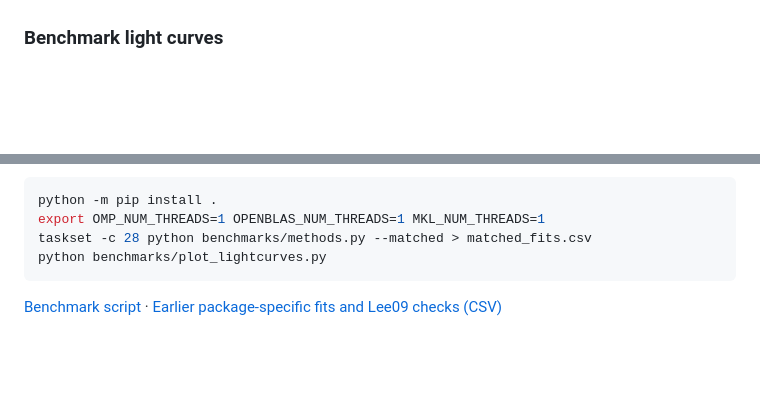
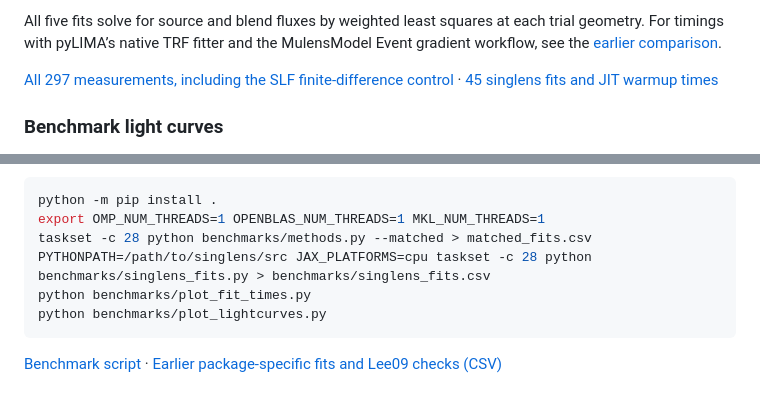
Before and after one commit to NunotaKansuke/SingleLensFitter, a Markdown page: benchmarks/comparison.md, 2 parts joined by grey strips. Drawn GitHub-style; folded sections open; blank space fills up the shorter version.

````diff
--- a/benchmarks/comparison.md
+++ b/benchmarks/comparison.md
@@ -24,3 +44,10 @@ accuracy drops at ρ = 0.24. pyLIMA uses FSPL at ρ = 0.024 and FSPLarge at ρ =
+All five fits solve for source and blend fluxes by weighted least squares at
+each trial geometry. For timings with pyLIMA’s native TRF fitter and the
+MulensModel Event gradient workflow, see the [earlier comparison](method_comparison.csv).
+
+</details>
+
+[All 297 measurements, including the SLF finite-difference control](matched_fits.csv) · [45 singlens fits and JIT warmup times](singlens_fits.csv)
 
 ### Benchmark light curves
 
@@ -73,6 +100,8 @@ the peak. The lower panels give (observed − fitted flux) / σ.
 python -m pip install .
 export OMP_NUM_THREADS=1 OPENBLAS_NUM_THREADS=1 MKL_NUM_THREADS=1
 taskset -c 28 python benchmarks/methods.py --matched > matched_fits.csv
+PYTHONPATH=/path/to/singlens/src JAX_PLATFORMS=cpu taskset -c 28 python benchmarks/singlens_fits.py > benchmarks/singlens_fits.csv
+python benchmarks/plot_fit_times.py
 python benchmarks/plot_lightcurves.py
 ```
 
````
Also changed, not shown: other parts of benchmarks/comparison.md (+35 -15 lines), README.md (+5 -3 lines), docs/api.md (+4 -0 lines), benchmarks/figures/matched-fit-times.png (added), 6 other files.
